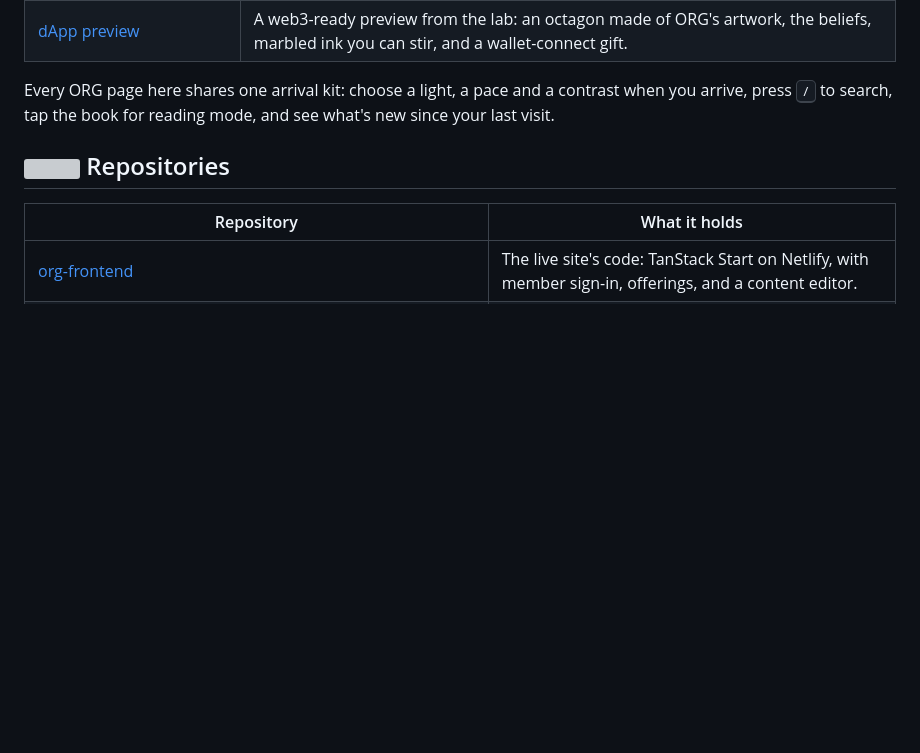
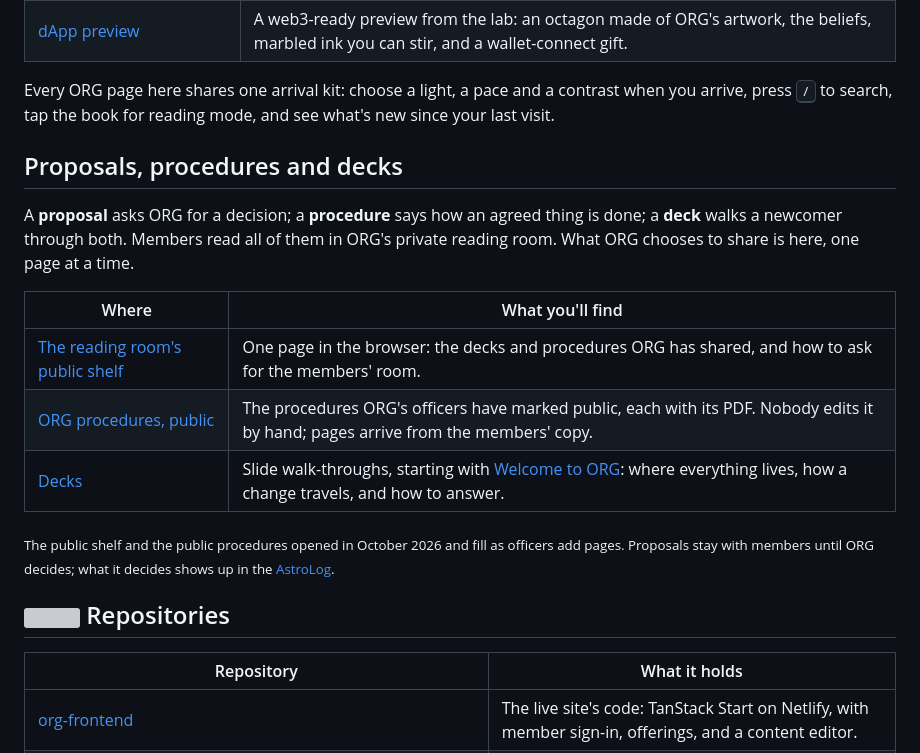
Before and after one commit to Octagon-Religious-Research-Group-ORG/Octagon-Religious-Research-Group-ORG.github.io, a Markdown page: README.md, the part around the change. Drawn GitHub-style; blank space fills up the shorter version; grey boxes are pictures that could not be loaded.

Commit message:
chore: sync README from org profile (automated)

```diff
--- a/README.md
+++ b/README.md
@@ -106,6 +106,21 @@ new, web3-ready site rather than adding web3 onto the current one.
 Every ORG page here shares one arrival kit: choose a light, a pace and a contrast when you arrive,
 press <kbd>/</kbd> to search, tap the book for reading mode, and see what's new since your last visit.
 
+## Proposals, procedures and decks
+
+A **proposal** asks ORG for a decision; a **procedure** says how an agreed thing is done; a **deck** walks a
+newcomer through both. Members read all of them in ORG's private reading room. What ORG chooses to share is
+here, one page at a time.
+
+| Where | What you'll find |
+| --- | --- |
+| [The reading room's public shelf](https://octagon-religious-research-group-org.github.io/reading-room-public/) | One page in the browser: the decks and procedures ORG has shared, and how to ask for the members' room. |
+| [ORG procedures, public](https://github.com/Octagon-Religious-Research-Group-ORG/ops-standard-operating-procedures-public) | The procedures ORG's officers have marked public, each with its PDF. Nobody edits it by hand; pages arrive from the members' copy. |
+| [Decks](https://github.com/Octagon-Religious-Research-Group-ORG/.github/tree/main/decks) | Slide walk-throughs, starting with [Welcome to ORG](https://github.com/Octagon-Religious-Research-Group-ORG/.github/blob/main/decks/welcome.marp.pdf): where everything lives, how a change travels, and how to answer. |
+
+<sub>The public shelf and the public procedures opened in October 2026 and fill as officers add pages. Proposals stay
+with members until ORG decides; what it decides shows up in the [AstroLog](https://octagon-religious-research-group-org.github.io/changelog-astro-public/).</sub>
+
 ## <img src="https://raw.githubusercontent.com/Octagon-Religious-Research-Group-ORG/.github/main/profile/assets/icons/layers.svg" width="22" height="22" alt=""> Repositories
 
 | Repository | What it holds |
```
